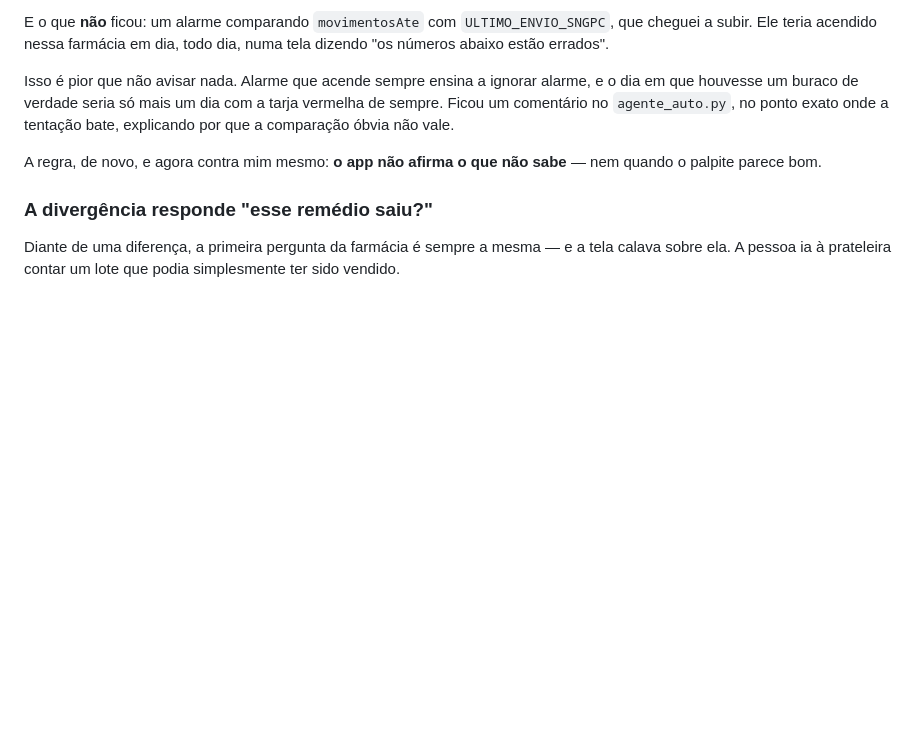
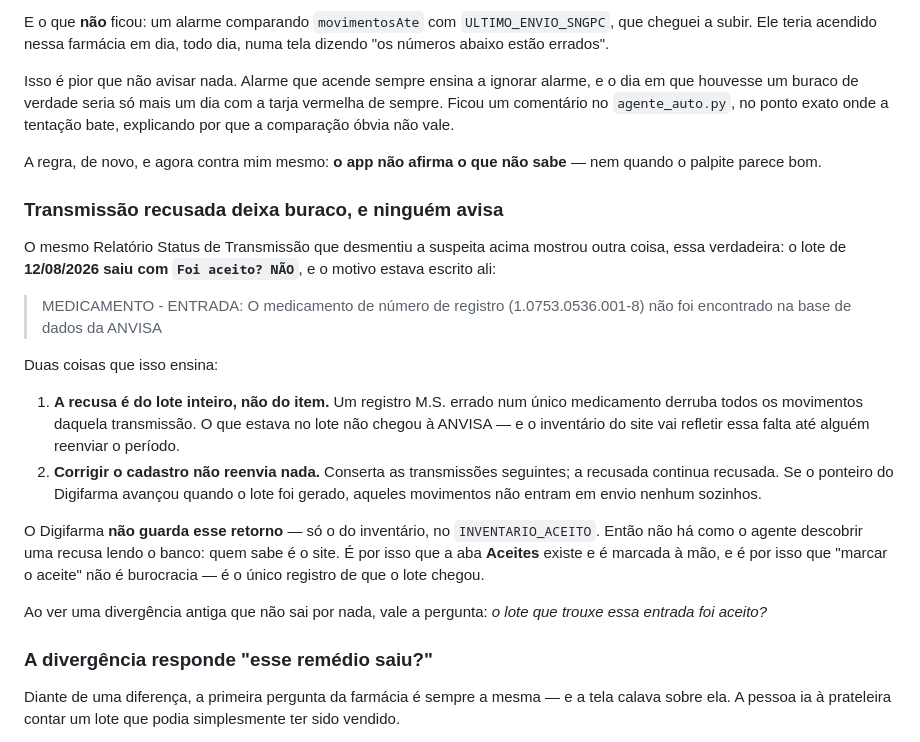
Before and after one commit to jeffersontete-ui/FARMACIA, a Markdown page: README.md, the part around the change. GitHub-like rendering; blank space fills up the shorter version.

Commit message:
Registra o que uma transmissão recusada deixa para trás (#36)
O Relatório Status de Transmissão do site mostrou o lote de 12/08 com
"Foi aceito? NÃO", por causa de um registro M.S. que a ANVISA não
reconhece. Duas coisas que valem ficar escritas:

A recusa é do LOTE inteiro, não do item. Um registro errado num
medicamento derruba todos os movimentos daquela transmissão, e o
inventário do site reflete essa falta até alguém reenviar o período.

E corrigir o cadastro não reenvia nada. Conserta as transmissões
seguintes; a recusada continua recusada. Se o ponteiro avançou quando o
lote foi gerado, aqueles movimentos não entram em envio nenhum sozinhos.

O Digifarma não guarda esse retorno — só o do inventário, no
INVENTARIO_ACEITO. Não há como o agente descobrir uma recusa lendo o
banco. É por isso que a aba Aceites é marcada à mão, e por isso que
marcar não é burocracia: é o único registro de que o lote chegou.


Claude-Session: https://claude.ai/code/session_01Khjdc9fV22ePJ9hNAzMAQx

Co-authored-by: Claude <noreply@anthropic.com>

```diff
--- a/README.md
+++ b/README.md
@@ -646,6 +646,35 @@ exato onde a tentação bate, explicando por que a comparação óbvia não vale
 A regra, de novo, e agora contra mim mesmo: **o app não afirma o que não
 sabe** — nem quando o palpite parece bom.
 
+### Transmissão recusada deixa buraco, e ninguém avisa
+
+O mesmo Relatório Status de Transmissão que desmentiu a suspeita acima
+mostrou outra coisa, essa verdadeira: o lote de **12/08/2026 saiu com
+`Foi aceito? NÃO`**, e o motivo estava escrito ali:
+
+> MEDICAMENTO - ENTRADA: O medicamento de número de registro
+> (1.0753.0536.001-8) não foi encontrado na base de dados da ANVISA
+
+Duas coisas que isso ensina:
+
+1. **A recusa é do lote inteiro, não do item.** Um registro M.S. errado num
+   único medicamento derruba todos os movimentos daquela transmissão. O que
+   estava no lote não chegou à ANVISA — e o inventário do site vai refletir
+   essa falta até alguém reenviar o período.
+2. **Corrigir o cadastro não reenvia nada.** Conserta as transmissões
+   seguintes; a recusada continua recusada. Se o ponteiro do Digifarma
+   avançou quando o lote foi gerado, aqueles movimentos não entram em envio
+   nenhum sozinhos.
+
+O Digifarma **não guarda esse retorno** — só o do inventário, no
+`INVENTARIO_ACEITO`. Então não há como o agente descobrir uma recusa lendo o
+banco: quem sabe é o site. É por isso que a aba **Aceites** existe e é
+marcada à mão, e é por isso que "marcar o aceite" não é burocracia — é o
+único registro de que o lote chegou.
+
+Ao ver uma divergência antiga que não sai por nada, vale a pergunta: *o lote
+que trouxe essa entrada foi aceito?*
+
 ### A divergência responde "esse remédio saiu?"
 
 Diante de uma diferença, a primeira pergunta da farmácia é sempre a mesma —
```
